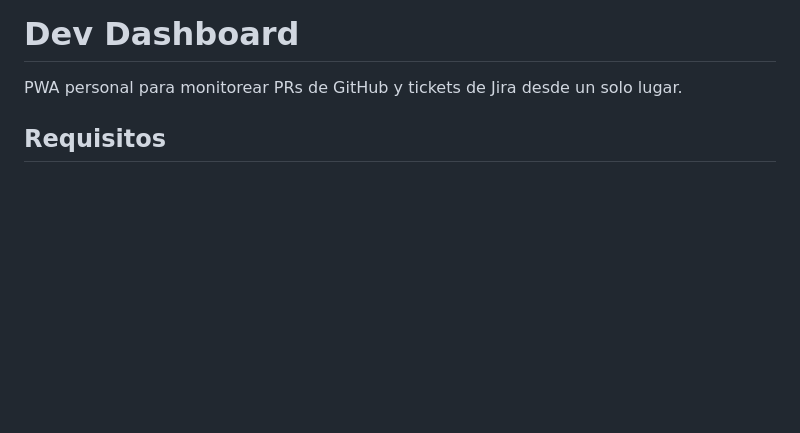
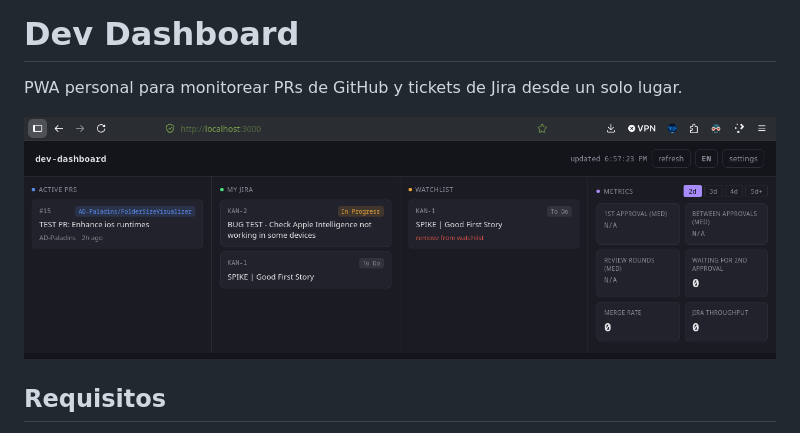
Before and after one commit to AD-Paladins/beaconator-web, a Markdown page: README.md, the part around the change. GitHub-like rendering; pictures changed too: resources/Screenshot_20260710_190200.png (added); blank space fills up the shorter version.

Commit message:
feat: add Dev Dashboard screenshot to README

```diff
--- a/README.md
+++ b/README.md
@@ -1,6 +1,8 @@
 # Dev Dashboard
 
 PWA personal para monitorear PRs de GitHub y tickets de Jira desde un solo lugar.
+
+![Dev Dashboard](resources/Screenshot_20260710_190200.png)
 
 ## Requisitos
 
```
